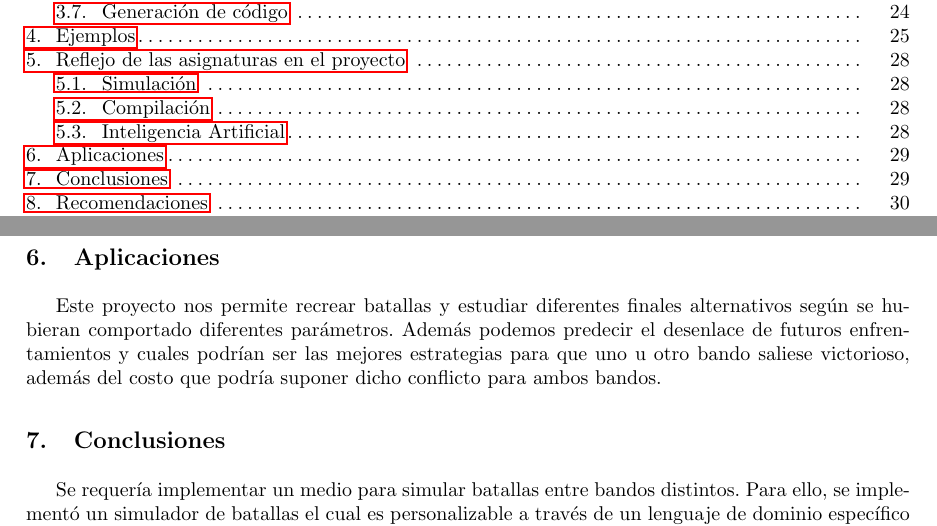
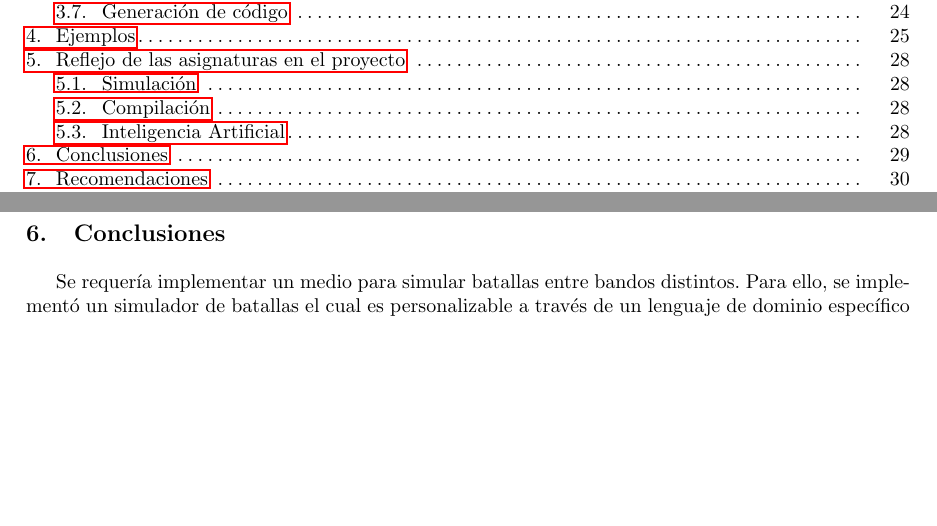
Before and after one commit to atp-ariel/battle-sim, a LaTeX paper (doc/reporte final/Informe.tex, which reads doc/reporte final/chapters/aplicacion.tex): two parts of pages 2 and 31 of 34, joined at a grey line, cut so that both start at the same text, the shorter picture padded with empty space. Compiled offline with pdfLaTeX.

Commit message:
quitando aplicaciones

```diff
--- a/doc/reporte final/chapters/aplicacion.tex
+++ b/doc/reporte final/chapters/aplicacion.tex
@@ -1,6 +1,3 @@
-\section{Aplicaciones}
-
-Este proyecto nos permite recrear batallas y estudiar diferentes finales alternativos según se hubieran comportado diferentes parámetros. Además podemos predecir el desenlace de futuros enfrentamientos y cuales podrían ser las mejores estrategias para que uno u otro bando saliese victorioso, además del costo que podría suponer dicho conflicto para ambos bandos.
 
 \section{Conclusiones}
 
```
